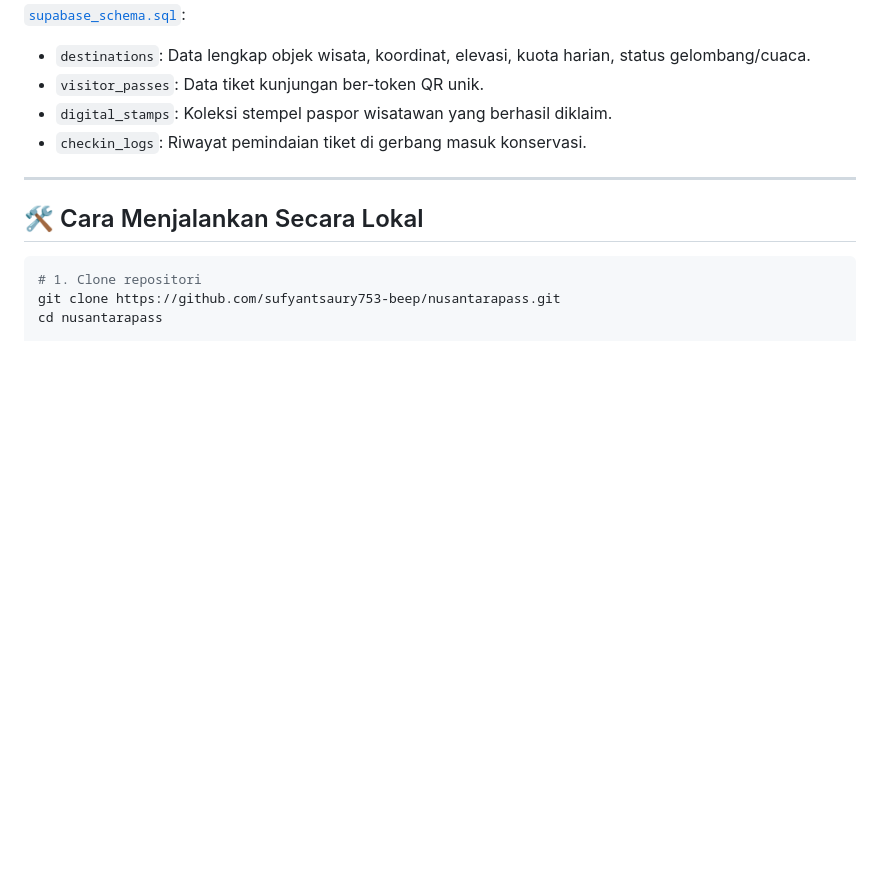
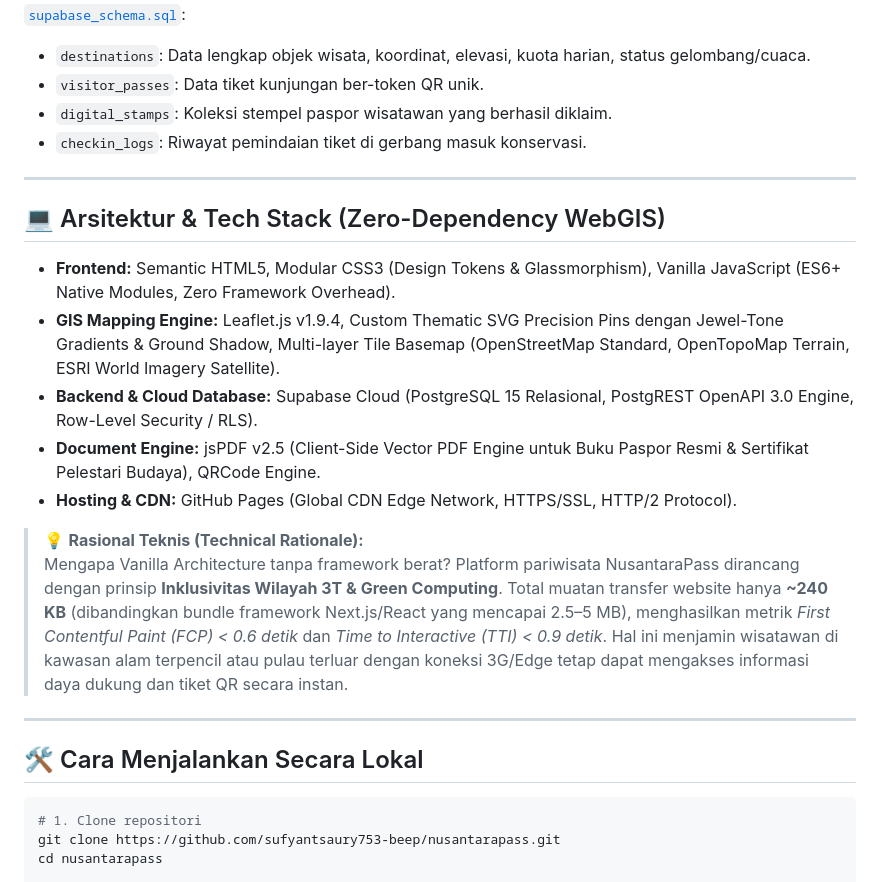
Before and after one commit to sufyantsaury753-beep/nusantarapass, a Markdown page: README.md, the part around the change. Drawn GitHub-style; blank space fills up the shorter version.

Commit message:
docs: align technical architecture specifications to zero-dependency WebGIS with Supabase PostgreSQL and low-bandwidth rationale

````diff
--- a/README.md
+++ b/README.md
@@ -77,6 +77,18 @@ Struktur tabel relasional, indeks performa, dan aturan *Row-Level Security (RLS)
 
 ---
 
+## 💻 Arsitektur & Tech Stack (Zero-Dependency WebGIS)
+* **Frontend:** Semantic HTML5, Modular CSS3 (Design Tokens & Glassmorphism), Vanilla JavaScript (ES6+ Native Modules, Zero Framework Overhead).
+* **GIS Mapping Engine:** Leaflet.js v1.9.4, Custom Thematic SVG Precision Pins dengan Jewel-Tone Gradients & Ground Shadow, Multi-layer Tile Basemap (OpenStreetMap Standard, OpenTopoMap Terrain, ESRI World Imagery Satellite).
+* **Backend & Cloud Database:** Supabase Cloud (PostgreSQL 15 Relasional, PostgREST OpenAPI 3.0 Engine, Row-Level Security / RLS).
+* **Document Engine:** jsPDF v2.5 (Client-Side Vector PDF Engine untuk Buku Paspor Resmi & Sertifikat Pelestari Budaya), QRCode Engine.
+* **Hosting & CDN:** GitHub Pages (Global CDN Edge Network, HTTPS/SSL, HTTP/2 Protocol).
+
+> 💡 **Rasional Teknis (Technical Rationale):**
+> Mengapa Vanilla Architecture tanpa framework berat? Platform pariwisata NusantaraPass dirancang dengan prinsip **Inklusivitas Wilayah 3T & Green Computing**. Total muatan transfer website hanya **~240 KB** (dibandingkan bundle framework Next.js/React yang mencapai 2.5–5 MB), menghasilkan metrik *First Contentful Paint (FCP) < 0.6 detik* dan *Time to Interactive (TTI) < 0.9 detik*. Hal ini menjamin wisatawan di kawasan alam terpencil atau pulau terluar dengan koneksi 3G/Edge tetap dapat mengakses informasi daya dukung dan tiket QR secara instan.
+
+---
+
 ## 🛠️ Cara Menjalankan Secara Lokal
 
 ```bash
````
Also changed, not shown: PROJECT_BLUEPRINT.md (+20 -8 lines).
